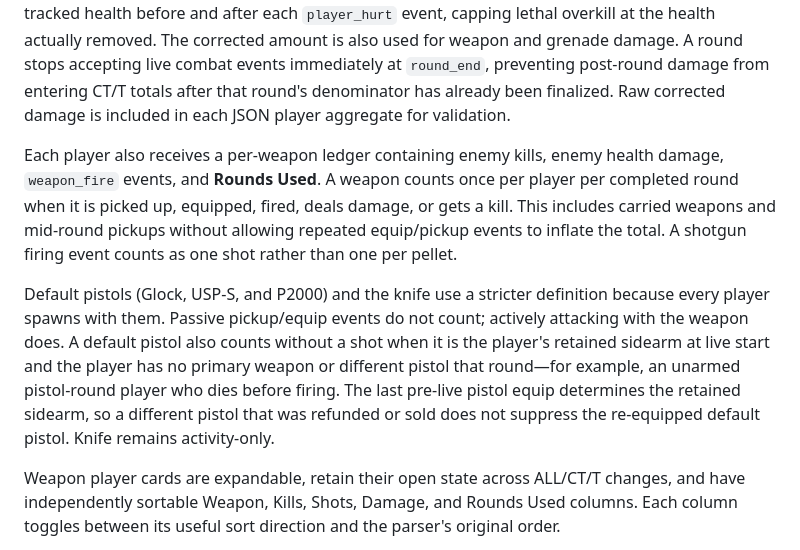
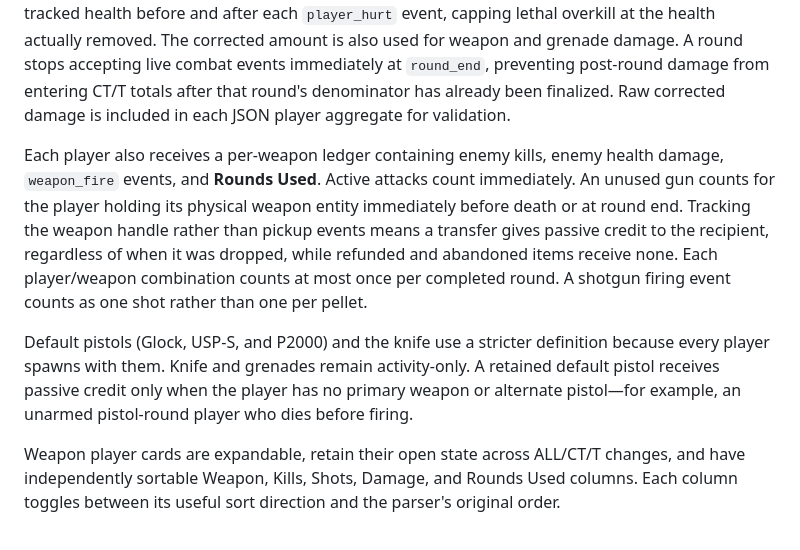
Before and after one commit to NickyTheGuy/nickstats, a Markdown page: README.md, the part around the change. Drawn GitHub-style.

Commit message:
Track weapon ownership for rounds used

```diff
--- a/README.md
+++ b/README.md
@@ -29,9 +29,9 @@ A running kill means the killer's horizontal speed exceeded **34% of the held we
 
 Side-specific ADR records each enemy-damage event directly into the attacker's live CT or T bucket. Its numerator and rounds-played denominator therefore cover the same side rather than reconstructing side damage from a later full-match total. Damage is reconstructed from the victim's tracked health before and after each `player_hurt` event, capping lethal overkill at the health actually removed. The corrected amount is also used for weapon and grenade damage. A round stops accepting live combat events immediately at `round_end`, preventing post-round damage from entering CT/T totals after that round's denominator has already been finalized. Raw corrected damage is included in each JSON player aggregate for validation.
 
-Each player also receives a per-weapon ledger containing enemy kills, enemy health damage, `weapon_fire` events, and **Rounds Used**. A weapon counts once per player per completed round when it is picked up, equipped, fired, deals damage, or gets a kill. This includes carried weapons and mid-round pickups without allowing repeated equip/pickup events to inflate the total. A shotgun firing event counts as one shot rather than one per pellet.
+Each player also receives a per-weapon ledger containing enemy kills, enemy health damage, `weapon_fire` events, and **Rounds Used**. Active attacks count immediately. An unused gun counts for the player holding its physical weapon entity immediately before death or at round end. Tracking the weapon handle rather than pickup events means a transfer gives passive credit to the recipient, regardless of when it was dropped, while refunded and abandoned items receive none. Each player/weapon combination counts at most once per completed round. A shotgun firing event counts as one shot rather than one per pellet.
 
-Default pistols (Glock, USP-S, and P2000) and the knife use a stricter definition because every player spawns with them. Passive pickup/equip events do not count; actively attacking with the weapon does. A default pistol also counts without a shot when it is the player's retained sidearm at live start and the player has no primary weapon or different pistol that round—for example, an unarmed pistol-round player who dies before firing. The last pre-live pistol equip determines the retained sidearm, so a different pistol that was refunded or sold does not suppress the re-equipped default pistol. Knife remains activity-only.
+Default pistols (Glock, USP-S, and P2000) and the knife use a stricter definition because every player spawns with them. Knife and grenades remain activity-only. A retained default pistol receives passive credit only when the player has no primary weapon or alternate pistol—for example, an unarmed pistol-round player who dies before firing.
 
 Weapon player cards are expandable, retain their open state across ALL/CT/T changes, and have independently sortable Weapon, Kills, Shots, Damage, and Rounds Used columns. Each column toggles between its useful sort direction and the parser's original order.
 
```
